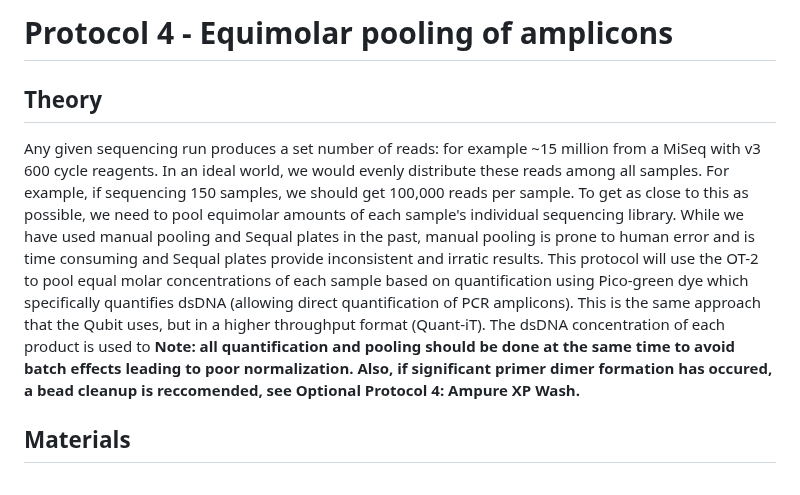
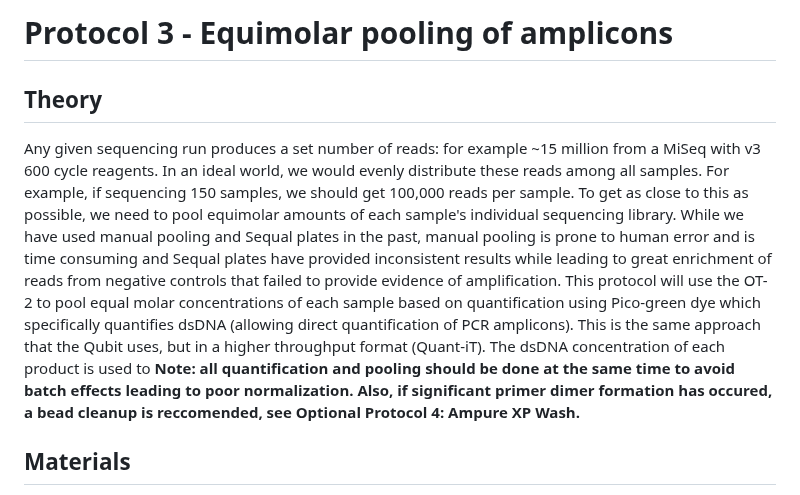
Before and after one commit to bss114/OHMC_Colaboratory, a Markdown page: Protocols/AmpliconSeq/3_Pooling.md, the part around the change. Drawn GitHub-style.

```diff
--- a/Protocols/AmpliconSeq/3_Pooling.md
+++ b/Protocols/AmpliconSeq/3_Pooling.md
@@ -1,7 +1,7 @@
-# Protocol 4 - Equimolar pooling of amplicons
+# Protocol 3 - Equimolar pooling of amplicons
 
 ## Theory
-Any given sequencing run produces a set number of reads: for example ~15 million from a MiSeq with v3 600 cycle reagents. In an ideal world, we would evenly distribute these reads among all samples. For example, if sequencing 150 samples, we should get 100,000 reads per sample. To get as close to this as possible, we need to pool equimolar amounts of each sample's individual sequencing library. While we have used manual pooling and Sequal plates in the past, manual pooling is prone to human error and is time consuming and Sequal plates provide inconsistent and irratic results. This protocol will use the OT-2 to pool equal molar concentrations of each sample based on quantification using Pico-green dye which specifically quantifies dsDNA (allowing direct quantification of PCR amplicons). This is the same approach that the Qubit uses, but in a higher throughput format (Quant-iT). The dsDNA concentration of each product is used to **Note: all quantification and pooling should be done at the same time to avoid batch effects leading to poor normalization. Also, if significant primer dimer formation has occured, a bead cleanup is reccomended, see Optional Protocol 4: Ampure XP Wash.**
+Any given sequencing run produces a set number of reads: for example ~15 million from a MiSeq with v3 600 cycle reagents. In an ideal world, we would evenly distribute these reads among all samples. For example, if sequencing 150 samples, we should get 100,000 reads per sample. To get as close to this as possible, we need to pool equimolar amounts of each sample's individual sequencing library. While we have used manual pooling and Sequal plates in the past, manual pooling is prone to human error and is time consuming and Sequal plates have provided inconsistent results while leading to great enrichment of reads from negative controls that failed to provide evidence of amplification. This protocol will use the OT-2 to pool equal molar concentrations of each sample based on quantification using Pico-green dye which specifically quantifies dsDNA (allowing direct quantification of PCR amplicons). This is the same approach that the Qubit uses, but in a higher throughput format (Quant-iT). The dsDNA concentration of each product is used to **Note: all quantification and pooling should be done at the same time to avoid batch effects leading to poor normalization. Also, if significant primer dimer formation has occured, a bead cleanup is reccomended, see Optional Protocol 4: Ampure XP Wash.**
 
 ## Materials
 - [ ] Quant-iT Picogreen dsDNA Assay Kit (Life Tech P7589)
```
